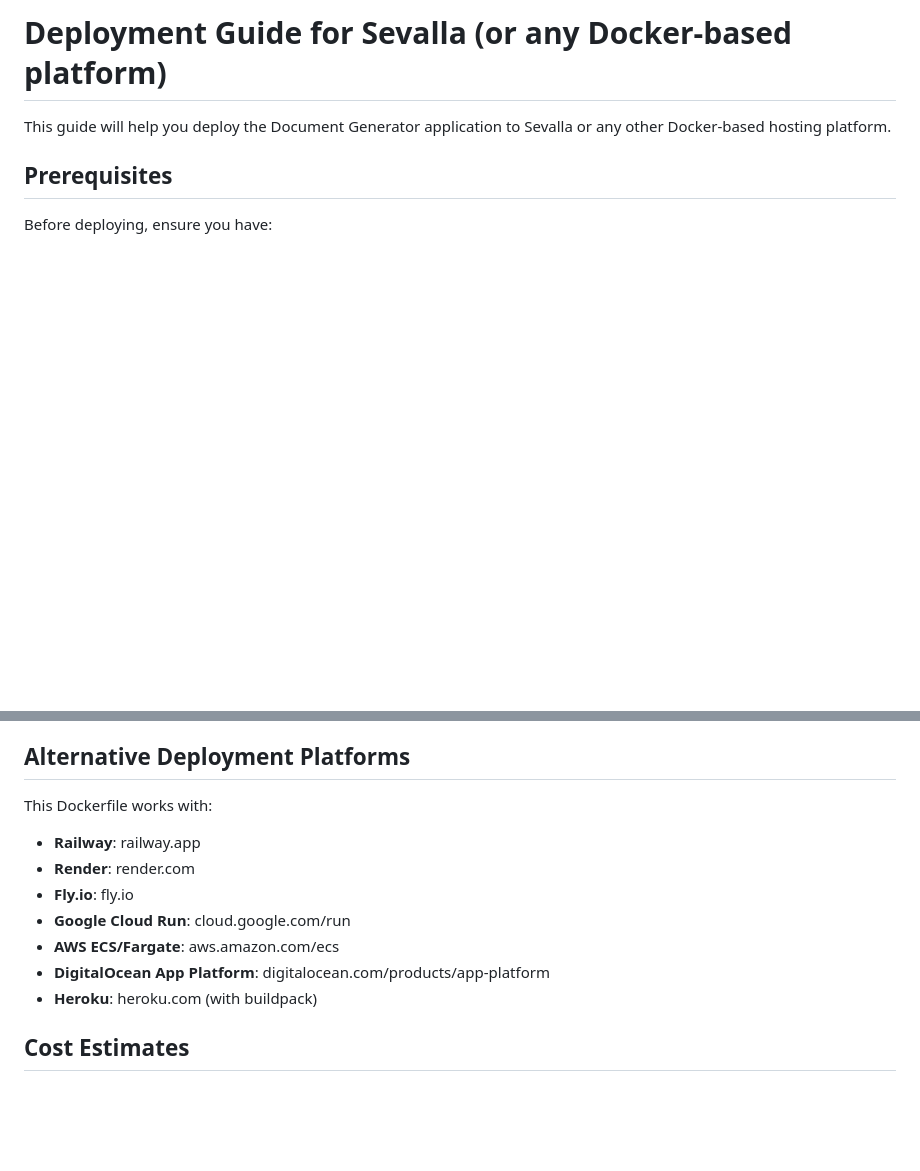
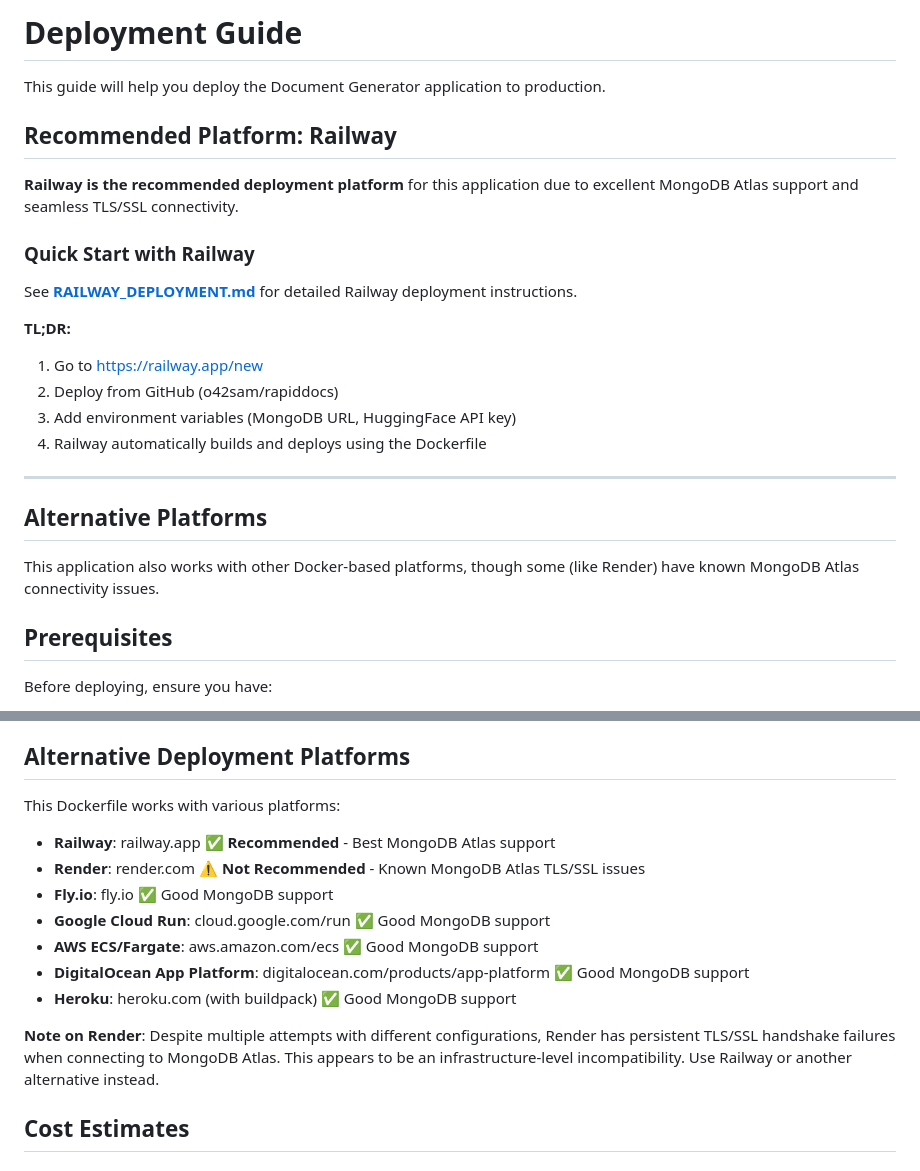
Before and after one commit to o42sam/rapiddocs, a Markdown page: DEPLOYMENT.md, 2 parts joined by grey strips. GitHub-like rendering; blank space fills up the shorter version.

```diff
--- a/DEPLOYMENT.md
+++ b/DEPLOYMENT.md
@@ -1,6 +1,26 @@
-# Deployment Guide for Sevalla (or any Docker-based platform)
+# Deployment Guide
 
-This guide will help you deploy the Document Generator application to Sevalla or any other Docker-based hosting platform.
+This guide will help you deploy the Document Generator application to production.
+
+## Recommended Platform: Railway
+
+**Railway is the recommended deployment platform** for this application due to excellent MongoDB Atlas support and seamless TLS/SSL connectivity.
+
+### Quick Start with Railway
+
+See **[RAILWAY_DEPLOYMENT.md](./RAILWAY_DEPLOYMENT.md)** for detailed Railway deployment instructions.
+
+**TL;DR:**
+1. Go to https://railway.app/new
+2. Deploy from GitHub (o42sam/rapiddocs)
+3. Add environment variables (MongoDB URL, HuggingFace API key)
+4. Railway automatically builds and deploys using the Dockerfile
+
+---
+
+## Alternative Platforms
+
+This application also works with other Docker-based platforms, though some (like Render) have known MongoDB Atlas connectivity issues.
 
 ## Prerequisites
 
@@ -215,15 +235,17 @@ For high traffic, consider:
 
 ## Alternative Deployment Platforms
 
-This Dockerfile works with:
+This Dockerfile works with various platforms:
 
-- **Railway**: railway.app
-- **Render**: render.com
-- **Fly.io**: fly.io
-- **Google Cloud Run**: cloud.google.com/run
-- **AWS ECS/Fargate**: aws.amazon.com/ecs
-- **DigitalOcean App Platform**: digitalocean.com/products/app-platform
-- **Heroku**: heroku.com (with buildpack)
+- **Railway**: railway.app ✅ **Recommended** - Best MongoDB Atlas support
+- **Render**: render.com ⚠️ **Not Recommended** - Known MongoDB Atlas TLS/SSL issues
+- **Fly.io**: fly.io ✅ Good MongoDB support
+- **Google Cloud Run**: cloud.google.com/run ✅ Good MongoDB support
+- **AWS ECS/Fargate**: aws.amazon.com/ecs ✅ Good MongoDB support
+- **DigitalOcean App Platform**: digitalocean.com/products/app-platform ✅ Good MongoDB support
+- **Heroku**: heroku.com (with buildpack) ✅ Good MongoDB support
+
+**Note on Render**: Despite multiple attempts with different configurations, Render has persistent TLS/SSL handshake failures when connecting to MongoDB Atlas. This appears to be an infrastructure-level incompatibility. Use Railway or another alternative instead.
 
 ## Cost Estimates
 
```
Also changed, not shown: RAILWAY_DEPLOYMENT.md (added, +289 -0 lines).
